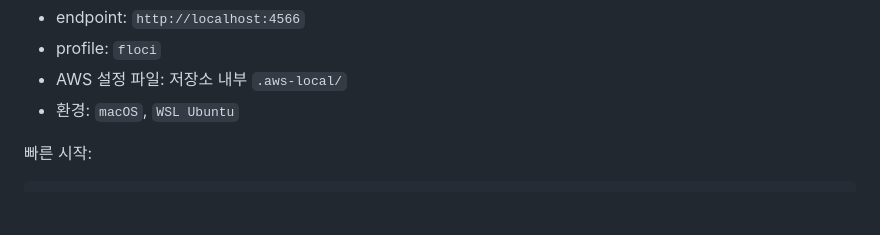
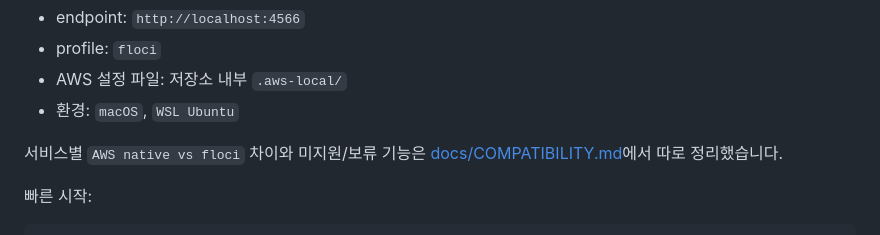
Before and after one commit to niceguy61/floci_test, a Markdown page: README.md, the part around the change. GitHub-like rendering; blank space fills up the shorter version.

Commit message:
Add AWS vs floci compatibility guide

```diff
--- a/README.md
+++ b/README.md
@@ -49,6 +49,8 @@
 - profile: `floci`
 - AWS 설정 파일: 저장소 내부 `.aws-local/`
 - 환경: `macOS`, `WSL Ubuntu`
+
+서비스별 `AWS native vs floci` 차이와 미지원/보류 기능은 [docs/COMPATIBILITY.md](./docs/COMPATIBILITY.md)에서 따로 정리했습니다.
 
 빠른 시작:
 
```
Also changed, not shown: docs/COMPATIBILITY.md (added, +99 -0 lines).
